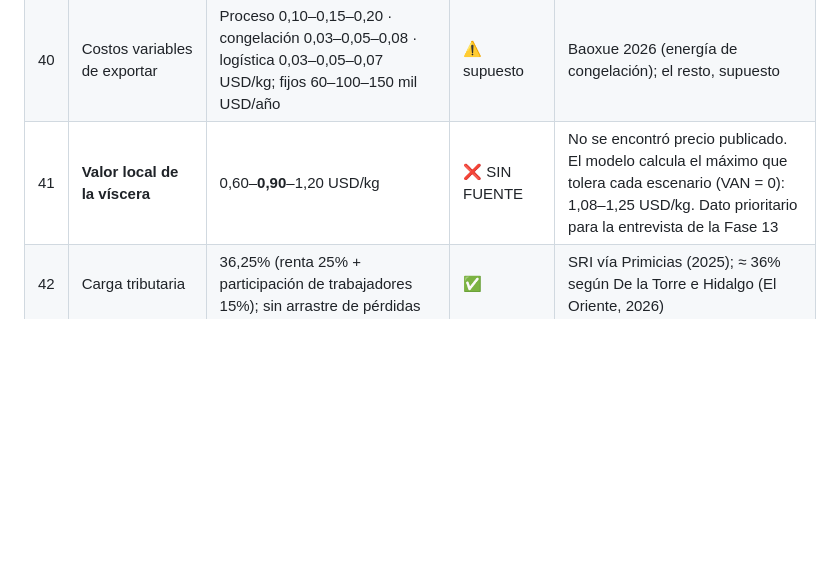
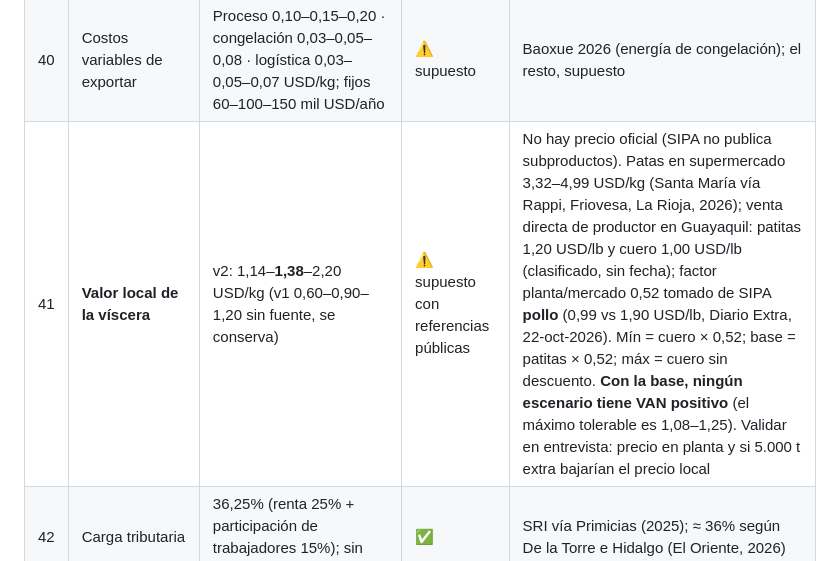
Before and after one commit to CarlosRomero55/pork-to-china, a Markdown page: docs/assumptions.md, the part around the change. GitHub-like rendering; blank space fills up the shorter version.

```diff
--- a/docs/assumptions.md
+++ b/docs/assumptions.md
@@ -46,7 +46,7 @@
 | 38 | Entrada de AgroPorc | 5.000 t/año (rango 3.000–8.000); rampa 40-70-100 desde el año de certificación | ✅ decisión de Carlos (2026-11-16) | — |
 | 39 | Inversión de AgroPorc (adecuar planta existente) | Túnel −35 °C 52–70–120 mil · cámara −18 °C 115–135–150 mil · adecuación sanitaria 150–250–400 mil · habilitación China 50–100–200 mil → total 367–555–870 mil USD | ⚠️ parcial | Haocool 2026 (túnel y cámara); el resto, supuesto |
 | 40 | Costos variables de exportar | Proceso 0,10–0,15–0,20 · congelación 0,03–0,05–0,08 · logística 0,03–0,05–0,07 USD/kg; fijos 60–100–150 mil USD/año | ⚠️ supuesto | Baoxue 2026 (energía de congelación); el resto, supuesto |
-| 41 | **Valor local de la víscera** | 0,60–**0,90**–1,20 USD/kg | ❌ SIN FUENTE | No se encontró precio publicado. El modelo calcula el máximo que tolera cada escenario (VAN = 0): 1,08–1,25 USD/kg. Dato prioritario para la entrevista de la Fase 13 |
+| 41 | **Valor local de la víscera** | v2: 1,14–**1,38**–2,20 USD/kg (v1 0,60–0,90–1,20 sin fuente, se conserva) | ⚠️ supuesto con referencias públicas | No hay precio oficial (SIPA no publica subproductos). Patas en supermercado 3,32–4,99 USD/kg (Santa María vía Rappi, Friovesa, La Rioja, 2026); venta directa de productor en Guayaquil: patitas 1,20 USD/lb y cuero 1,00 USD/lb (clasificado, sin fecha); factor planta/mercado 0,52 tomado de SIPA **pollo** (0,99 vs 1,90 USD/lb, Diario Extra, 22-oct-2026). Mín = cuero × 0,52; base = patitas × 0,52; máx = cuero sin descuento. **Con la base, ningún escenario tiene VAN positivo** (el máximo tolerable es 1,08–1,25). Validar en entrevista: precio en planta y si 5.000 t extra bajarían el precio local |
 | 42 | Carga tributaria | 36,25% (renta 25% + participación de trabajadores 15%); sin arrastre de pérdidas | ✅ | SRI vía Primicias (2025); ≈ 36% según De la Torre e Hidalgo (El Oriente, 2026) |
 | 30 | Producción de cerdo de Ecuador | 2023: 213 mil t (ASPE) / 216.389 t (MAG); 2024 ≈ 223,7 mil t (ASPE +5%, estimado). En silver.assumption: v2 (213–223,65–240 mil t) y v3 (213–230–245 mil t: ASPE 2025 = 230 mil t y 2026e = 245 mil t, vía El Universo); v1 y v2 se conservan | 🆕 | 333 Latinoamérica con datos de ASPE; MAG vía 3tres3 (sep-2024) |
 | 23 | Benchmark Colombia | La OMSA reconoció zonas libres de PPC en 2026 | 🆕 | OMSA (2026) |
```
Also changed, not shown: docs/adr/ADR-010-modelo-financiero.md (+7 -0 lines), docs/finance.md (+24 -24 lines), docs/interview_guide.md (added, +61 -0 lines), docs/img/dashboard_3_escenarios.png, docs/img/dashboard_4_simulador.png, 8 other files.
